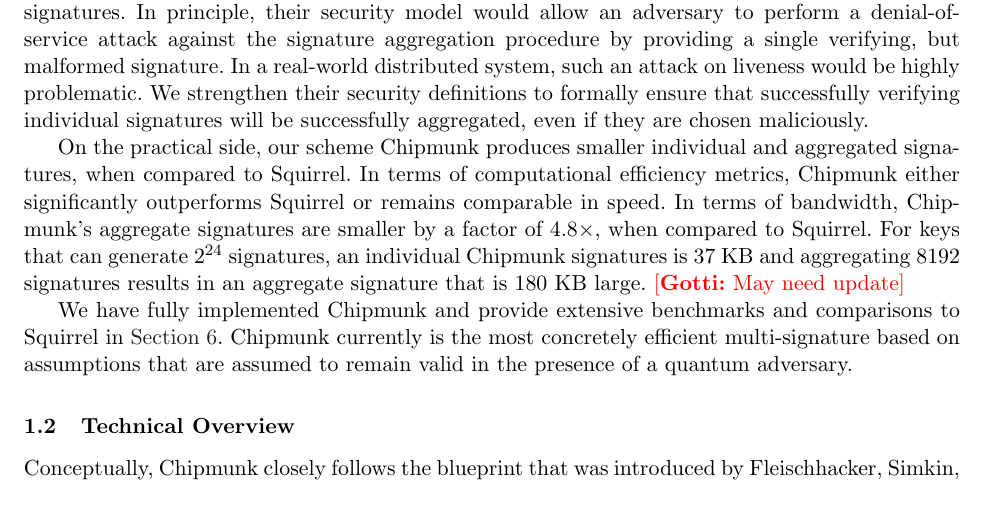
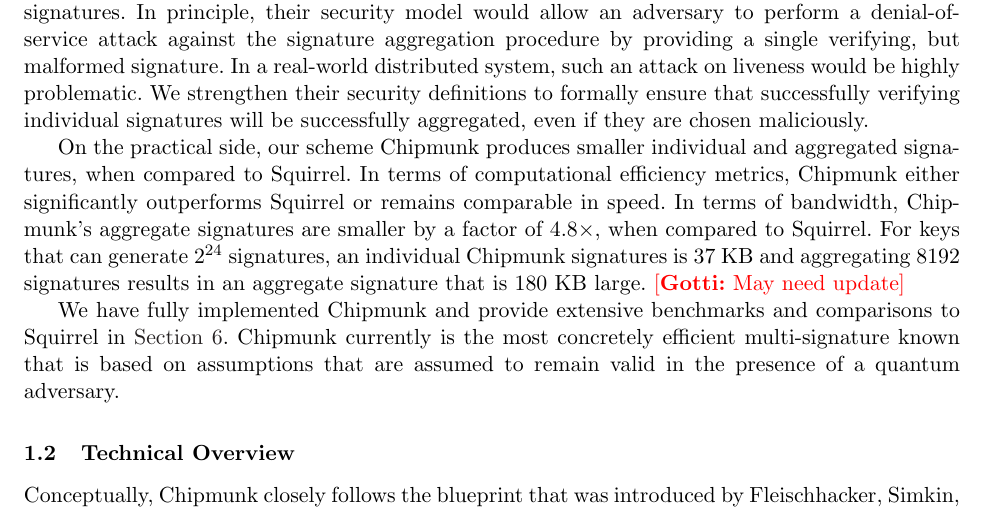
Before and after one commit to GottfriedHerold/Chipmunk, a LaTeX paper (main.tex, which reads sections/intro.tex): part of page 3 of 43, cut so that both start at the same text. Compiled offline with pdfLaTeX.

Commit message:
Fix "joke" names. Add "currently known" to the claim that Chipmunk is the most efficient.

```diff
--- a/sections/intro.tex
+++ b/sections/intro.tex
@@ -53,7 +53,7 @@ For keys that can generate $2^{24}$ signatures, an individual Chipmunk signature
 %Chipmunk's key generation times are smaller for these parameters by factors of $9 \times$ and $30 \times$.
 
 We have fully implemented Chipmunk and provide extensive benchmarks and comparisons to Squirrel in~\autoref{sec:benchmarks}.
-Chipmunk currently is the most concretely efficient multi-signature based on assumptions that are assumed to remain valid in the presence of a quantum adversary.
+Chipmunk currently is the most concretely efficient multi-signature known that is based on assumptions that are assumed to remain valid in the presence of a quantum adversary.
 
 \subsection{Technical Overview}
 
```
